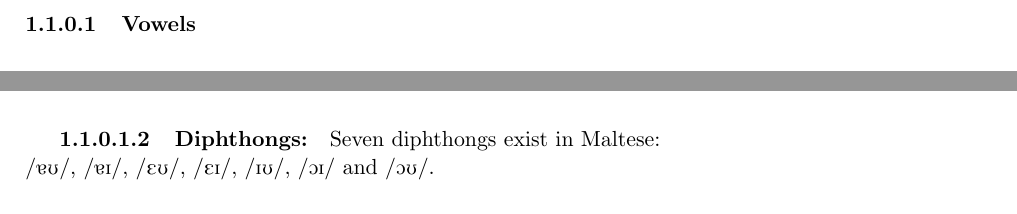
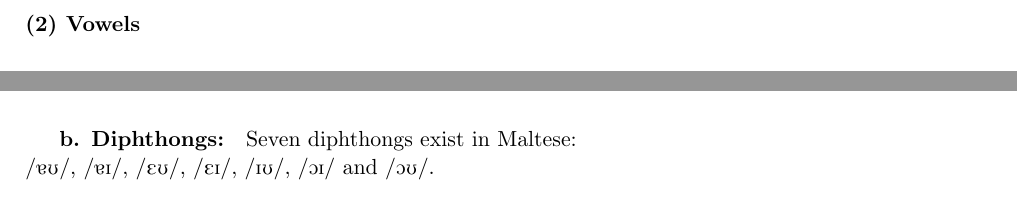
Before and after one commit to n0nick/maltese_phonology, a LaTeX thesis (maltese.tex): two parts of page 2 of 4, joined at a grey line, cut so that both start at the same text. Compiled offline with pdfLaTeX.

Commit message:
Paragraph title changes (Out's note)

```diff
--- a/maltese.tex
+++ b/maltese.tex
@@ -115,11 +115,11 @@ Additionally, the voiced labial-velar approximant \textipa{/w/}.
 
 \pagebreak
 
-\paragraph{Vowels}
+\paragraph*{(2) Vowels}
 
-\subparagraph{Monophtongs}
+\subparagraph*{a. Monophtongs:}
+\mbox{} % An empty paragraph
 
-:
 \begin{table}[htdp]
 %\caption{Vowels Inventory}
 \begin{tabularx}{200pt}{|l||C|C|C|C|C|C|}
@@ -146,7 +146,7 @@ Additionally, the voiced labial-velar approximant \textipa{/w/}.
 \end{tabularx}
 \end{table}
 
-\subparagraph{Diphthongs:}
+\subparagraph*{b. Diphthongs:}
 Seven diphthongs exist in Maltese:\\\
 \textipa{/5U/},
 \textipa{/5I/},
```
Also changed, not shown: maltese.tex (2 more changed lines).
